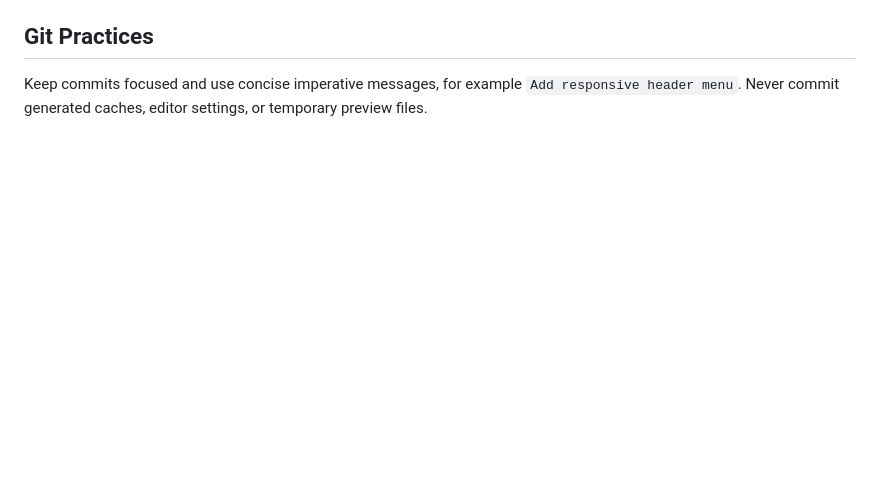
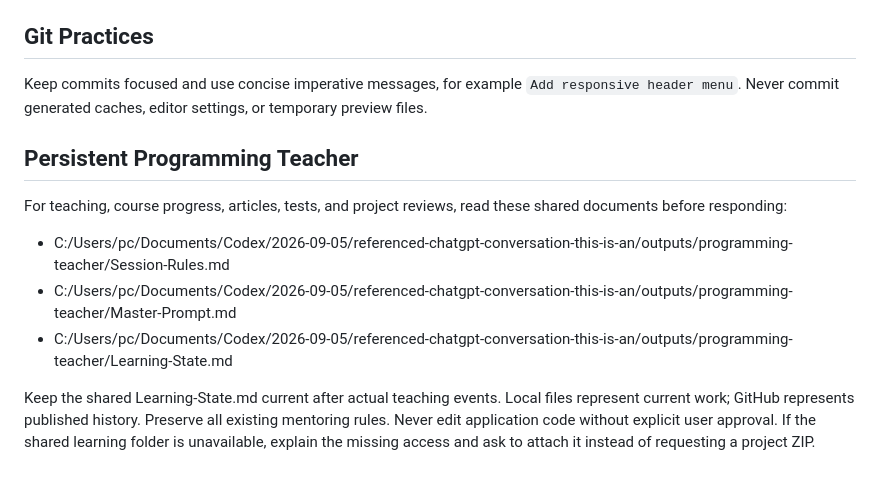
Before and after one commit to yasser987/Project_Two, a Markdown page: AGENTS.md, the part around the change. Rendered like a GitHub page; blank space fills up the shorter version.

Commit message:
Agents Modified

```diff
--- a/AGENTS.md
+++ b/AGENTS.md
@@ -56,3 +56,12 @@ This is a learning project, and the user is the primary developer.
 ## Git Practices
 
 Keep commits focused and use concise imperative messages, for example `Add responsive header menu`. Never commit generated caches, editor settings, or temporary preview files.
+
+## Persistent Programming Teacher
+
+For teaching, course progress, articles, tests, and project reviews, read these shared documents before responding:
+- C:/Users/pc/Documents/Codex/2026-09-05/referenced-chatgpt-conversation-this-is-an/outputs/programming-teacher/Session-Rules.md
+- C:/Users/pc/Documents/Codex/2026-09-05/referenced-chatgpt-conversation-this-is-an/outputs/programming-teacher/Master-Prompt.md
+- C:/Users/pc/Documents/Codex/2026-09-05/referenced-chatgpt-conversation-this-is-an/outputs/programming-teacher/Learning-State.md
+
+Keep the shared Learning-State.md current after actual teaching events. Local files represent current work; GitHub represents published history. Preserve all existing mentoring rules. Never edit application code without explicit user approval. If the shared learning folder is unavailable, explain the missing access and ask to attach it instead of requesting a project ZIP.
```
